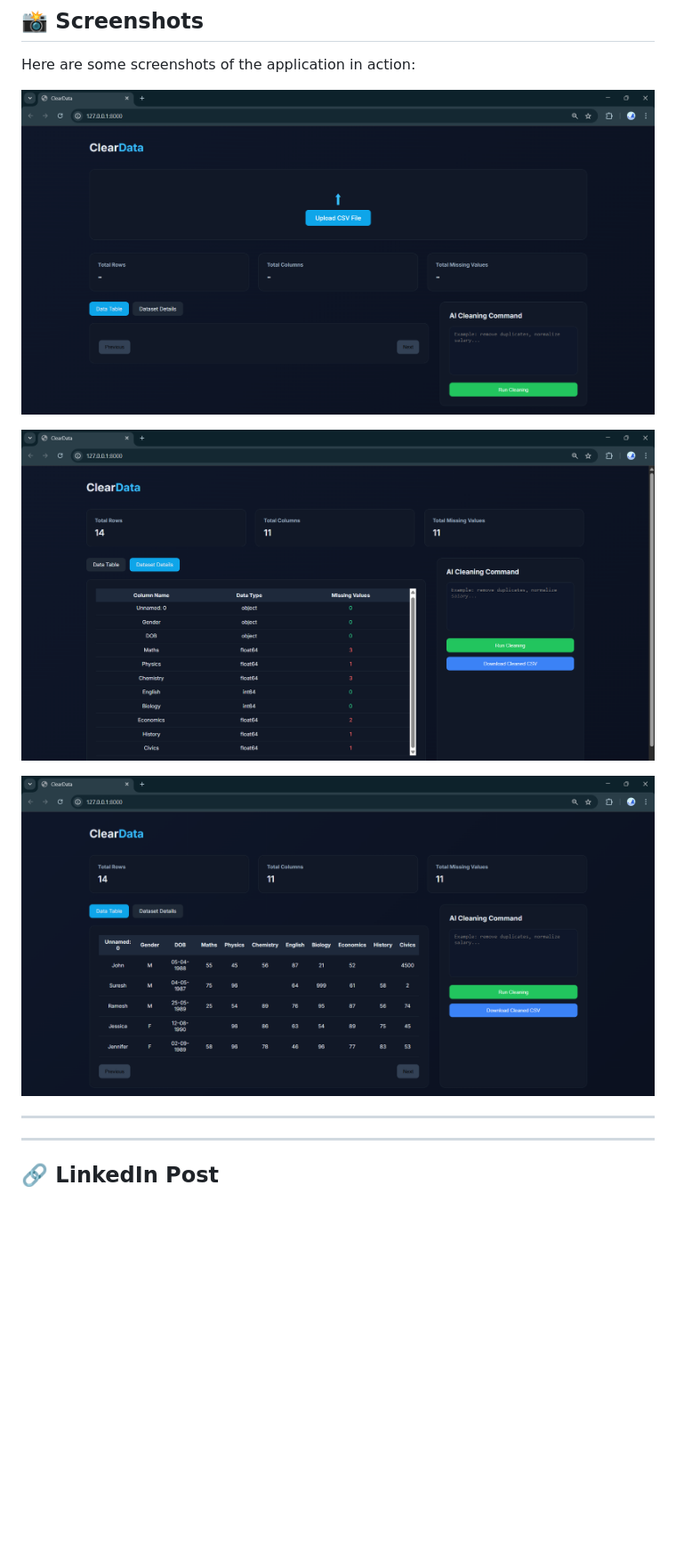
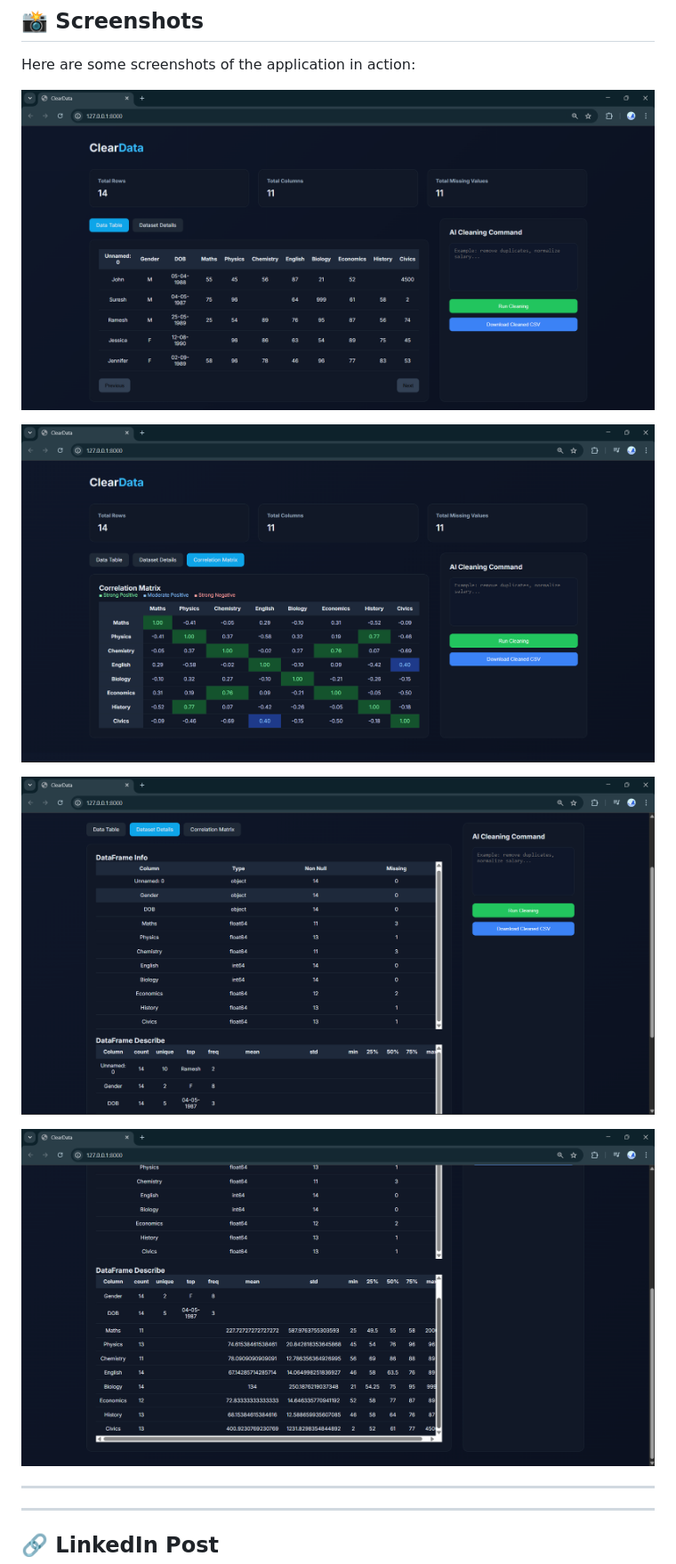
Before and after one commit to Pavan-Kumar-2095/Natural-Language-Driven-Data-Preprocessing, a Markdown page: README.md, the part around the change printed below. Shown: that part at 89% size. GitHub-like rendering; pictures changed too: Images/Screenshot_4.png (added), Images/Screenshot_5.png (added), Images/Screenshot_6.png (added); blank space fills up the shorter version.

```diff
--- a/README.md
+++ b/README.md
@@ -89,13 +90,16 @@ http://127.0.0.1:8000
 
 Here are some screenshots of the application in action:
 
-![Screenshot 1](Images/Screenshot_1.png)
+![Screenshot 3](Images/Screenshot_3.png)
 
 
-![Screenshot 2](Images/Screenshot_2.png)
+![Screenshot 4](Images/Screenshot_4.png)
 
 
-![Screenshot 3](Images/Screenshot_3.png)
+![Screenshot 5](Images/Screenshot_5.png)
+
+
+![Screenshot 6](Images/Screenshot_6.png)
 
 
 ---
```
Also changed, not shown: other parts of README.md (+2 -1 lines), 3 other files.
